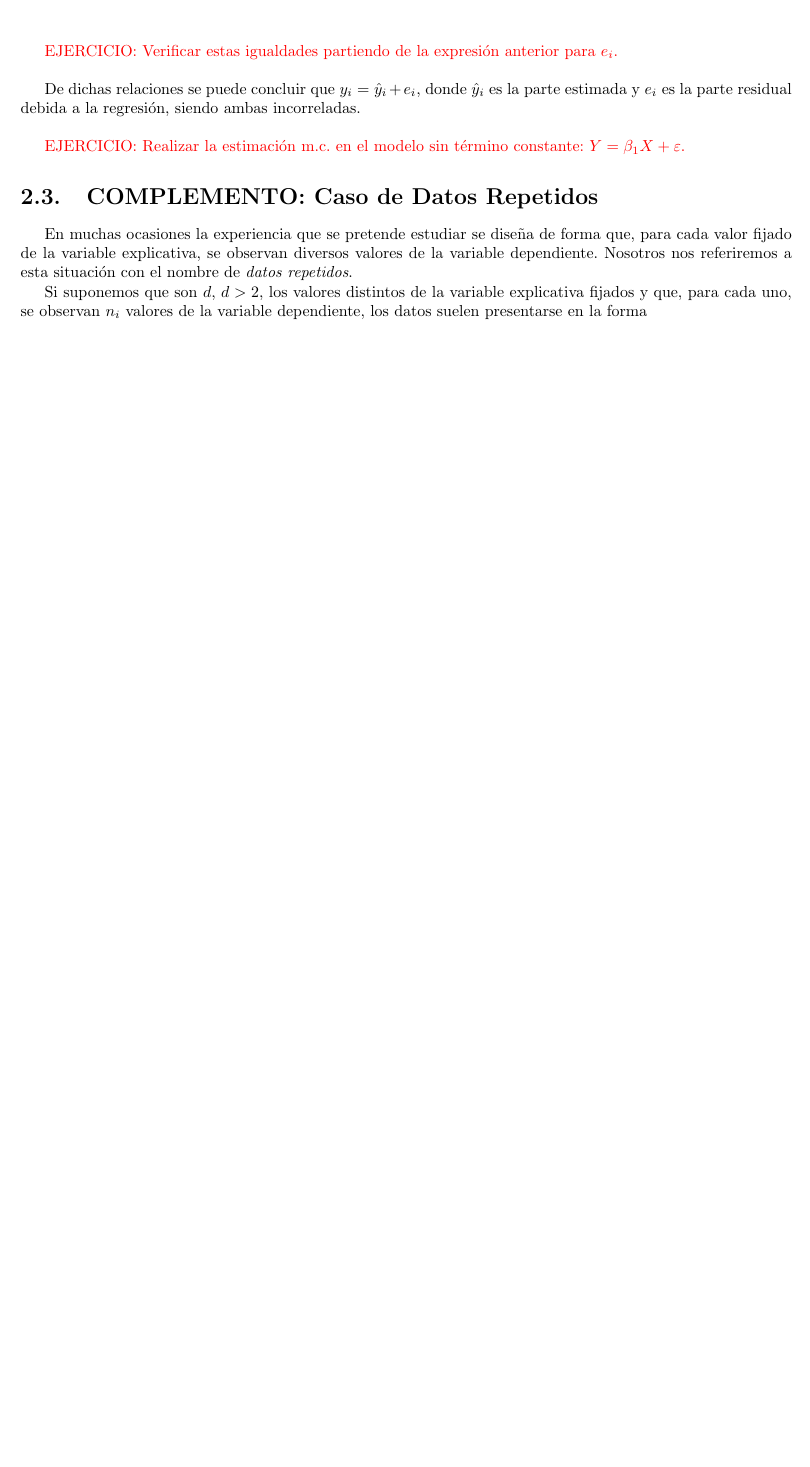
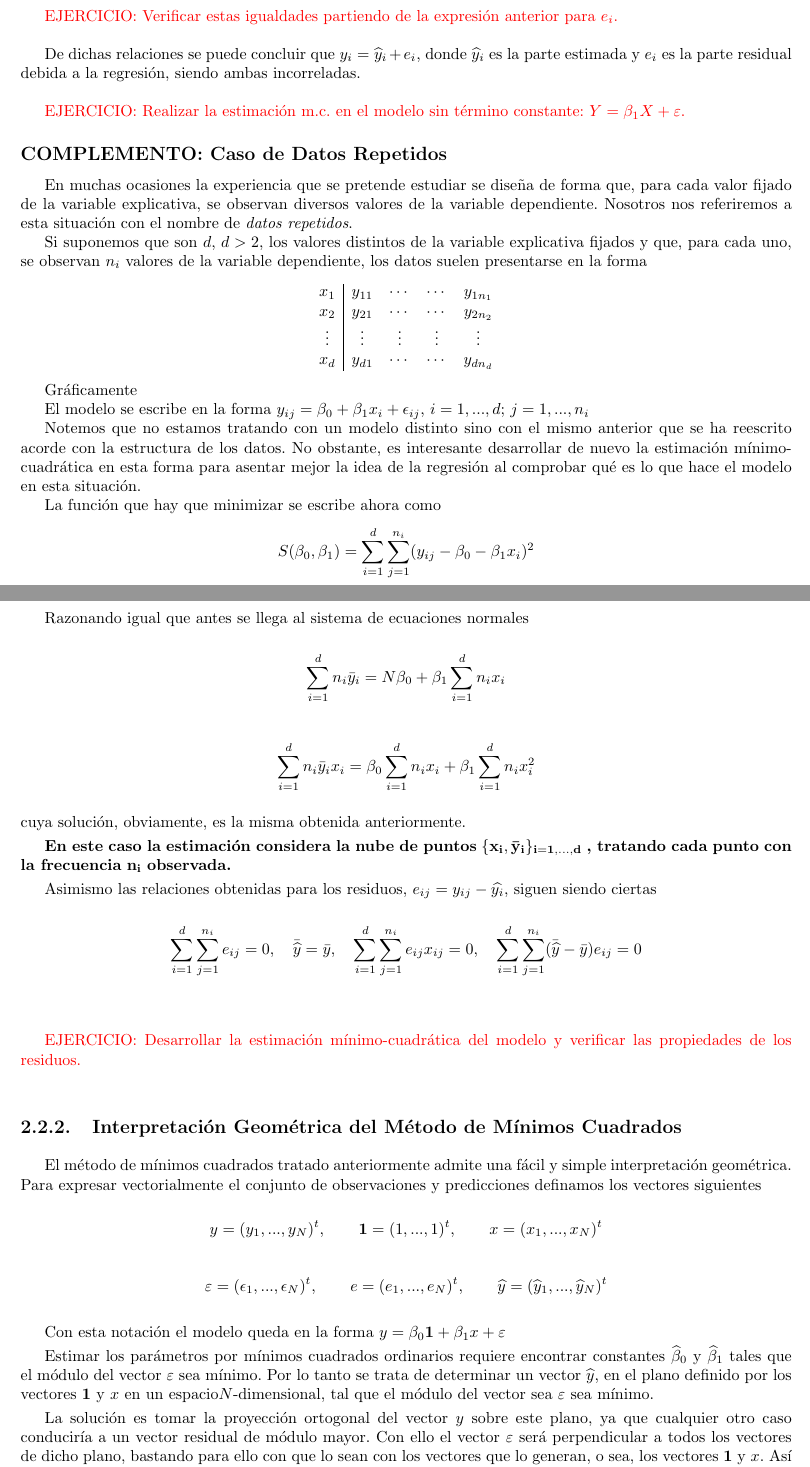
Before and after one commit to RubnMrtin/modeloslineales, a LaTeX book (Libro_Apuntes.tex): part of page 14 of 14 before the commit and two parts of pages 14 and 15 of 16 after it, the two joined at a grey line, cut so that both start at the same text, the shorter picture padded with empty space. Compiled offline with pdfLaTeX.

Commit message:
Actualización del archivo Libro_Apuntes.tex

```diff
--- a/Libro_Apuntes.tex
+++ b/Libro_Apuntes.tex
@@ -581,14 +580,47 @@ Definimos ahora los residuos mínimo-cuadráticos como la diferencia entre el va
-De la anterior expresión para los residuos se puede deducir lo siguiente: $$\sum^N_{i=1}e_i=0,\quad \bar{\hat{y}}=\bar{y},\qquad \sum^N_{i=1}x_ie_i=0,\qquad \sum^N_{i=1}(\hat{y}-\bar{y})e_i=0$$
+Definimos ahora los residuos mínimo-cuadráticos como la diferencia entre el valor real observado de la variable dependiente y el predicho por la recta de regresión, es decir $$e_i=y_i-\widehat{y}_i=(y_i-\bar{y})-\frac{s_{xy}}{s^2_x}(x_i-\bar{x})$$ con lo cual se puede concluir que el valor mínimo que alcanza la función $S(\beta_0,\beta_1)$ es $\sum^N_{i=1}e^2_i$.
+De la anterior expresión para los residuos se puede deducir lo siguiente: $$\sum^N_{i=1}e_i=0,\quad \bar{\widehat{y}}=\bar{y},\qquad \sum^N_{i=1}x_ie_i=0,\qquad \sum^N_{i=1}(\widehat{y}-\bar{y})e_i=0$$
 \ \\
 
 \textcolor{red}{EJERCICIO: Verificar estas igualdades partiendo de la expresión anterior para $e_i$.}
 \ \\
 
-De dichas relaciones se puede concluir que $y_i=\hat{y}_i + e_i$, donde $\hat{y}_i$ es la parte estimada y $e_i$ es la parte residual debida a la regresión, siendo ambas incorreladas.
+De dichas relaciones se puede concluir que $y_i=\widehat{y}_i + e_i$, donde $\widehat{y}_i$ es la parte estimada y $e_i$ es la parte residual debida a la regresión, siendo ambas incorreladas.
 \ \\
 
 \textcolor{red}{EJERCICIO: Realizar la estimación m.c. en el modelo sin término constante: $Y = \beta_1X + \varepsilon$.}
-\section{COMPLEMENTO: Caso de Datos Repetidos}
+		\subsection*{COMPLEMENTO: Caso de Datos Repetidos}
 En muchas ocasiones la experiencia que se pretende estudiar se diseña de forma que, para cada valor fijado de la variable explicativa, se observan diversos valores de la variable dependiente. Nosotros nos referiremos a esta situación con el nombre de \textit{datos repetidos}.
 
-Si suponemos que son $d$, $d > 2$, los valores distintos de la variable explicativa fijados y que, para cada uno, se observan $n_i$ valores de la variable dependiente, los datos suelen presentarse en la forma
+Si suponemos que son $d$, $d > 2$, los valores distintos de la variable explicativa fijados y que, para cada uno, se observan $n_i$ valores de la variable dependiente, los datos suelen presentarse en la forma $$\begin{array}{c|cccc}
+x_1 & y_{11} & \cdots & \cdots & y_{1n_1} \\
+x_2 & y_{21} & \cdots & \cdots & y_{2n_2}  \\
+\vdots & \vdots & \vdots & \vdots & \vdots \\
+x_d & y_{d1} & \cdots & \cdots & y_{dn_d}  \\
+\end{array}$$
+
+Gráficamente
+
+El modelo se escribe en la forma $y_{ij}=\beta_0+\beta_1x_i+\epsilon_{ij},\, i=1,...,d;\, j=1,...,n_i$
+
+Notemos que no estamos tratando con un modelo distinto sino con el mismo anterior que se ha reescrito acorde con la estructura de los datos. No obstante, es interesante desarrollar de nuevo la estimación mínimo-cuadrática en esta forma para asentar mejor la idea de la regresión al comprobar qué es lo que hace el modelo en esta situación.
+
+La función que hay que minimizar se escribe ahora como $$S(\beta_0,\beta_1)=\sum^d_{i=1}\sum^{n_i}_{j=1}(y_{ij}-\beta_0-\beta_1x_i)^2$$
+
+Razonando igual que antes se llega al sistema de ecuaciones normales $$\sum^d_{i=1}n_i\bar{y}_i=N\beta_0+\beta_1\sum^d_{i=1}n_ix_i$$ $$\sum^d_{i=1}n_i\bar{y}_ix_i=\beta_0\sum^d_{i=1}n_ix_i+\beta_1\sum^d_{i=1}n_ix_i^2$$ cuya solución, obviamente, es la misma obtenida anteriormente.
+
+\textbf{En este caso la estimación considera la nube de puntos} $\mathbf{\{x_i,\bar{y}_i\}_{i=1,...,d}}$ \textbf{, tratando cada punto con la frecuencia} $\mathbf{n_i}$ \textbf{observada.}
+
+Asimismo las relaciones obtenidas para los residuos, $e_{ij}=y_{ij}-\widehat{y_i}$, siguen siendo ciertas $$\sum^d_{i=1}\sum^{n_i}_{j=1}e_{ij}=0,\quad \bar{\widehat{y}}=\bar{y}, \quad \sum^d_{i=1}\sum^{n_i}_{j=1}e_{ij}x_{ij}=0, \quad \sum^d_{i=1}\sum^{n_i}_{j=1}(\bar{\widehat{y}}-\bar{y})e_{ij}=0$$
+\ \\
+
+\textcolor{red}{EJERCICIO: Desarrollar la estimación mínimo-cuadrática del modelo y verificar las propiedades de los residuos.}
+
+		\subsection{Interpretación Geométrica del Método de Mínimos Cuadrados}
+El método de mínimos cuadrados tratado anteriormente admite una fácil y simple interpretación geométrica. Para expresar vectorialmente el conjunto de observaciones y predicciones definamos los vectores siguientes $$y=(y_1,...,y_N)^t,\qquad \mathbf{1}=(1,...,1)^t,\qquad x=(x_1,...,x_N)^t$$ $$\varepsilon=(\epsilon_1,...,\epsilon_N)^t,\qquad e=(e_1,...,e_N)^t,\qquad \widehat{y}=(\widehat{y}_1,...,\widehat{y}_N)^t$$
+
+Con esta notación el modelo queda en la forma $y=\beta_0\mathbf{1}+\beta_1x+\varepsilon$
+
+Estimar los parámetros por mínimos cuadrados ordinarios requiere encontrar constantes $\widehat{\beta}_0$ y $\widehat{\beta}_1$ tales que el módulo del vector $\varepsilon$ sea mínimo. Por lo tanto se trata de determinar un vector $\widehat{y}$, en el plano definido por los vectores $\mathbf{1}$ y $x$ en un espacio$N$-dimensional, tal que el módulo del vector sea $\varepsilon$ sea mínimo.
+
+La solución es tomar la proyección ortogonal del vector $y$ sobre este plano, ya que cualquier otro caso conduciría a un vector residual de módulo mayor. Con ello el vector $\varepsilon$ será perpendicular a todos los vectores de dicho plano, bastando para ello con que lo sean con los vectores que lo generan, o sea, los vectores $\mathbf{1}$ y $x$. Así tendrá
+lo que se traduce en $$\varepsilon'\mathbf{1}=0 \Leftrightarrow \sum^N_{i=1}\epsilon_i=0$$ $$\varepsilon'x=0 \Leftrightarrow \sum^N_{i=1}\epsilon_ix_i=0$$ lo cual conduce al sistema de ecuaciones normales obtenido anteriormente.
```
Also changed, not shown: Libro_Apuntes.pdf, Libro_Apuntes.tex (25 more changed lines). Lines whose indentation alone changed are shown as unchanged.
